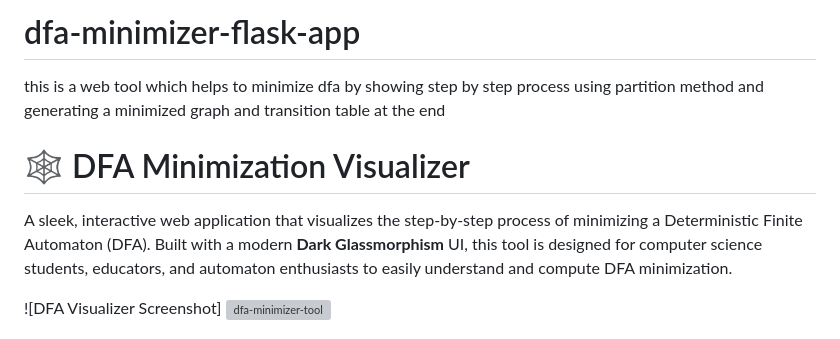
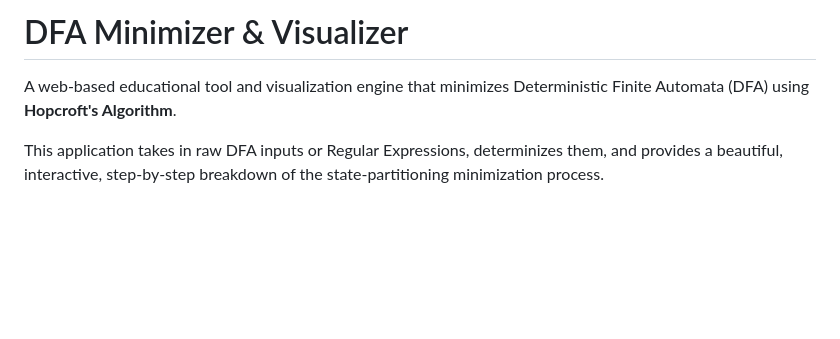
Before and after one commit to aditya-jha123/dfa-minimizer-flask-app, a Markdown page: README.md, the part around one of its changes. Rendered like a GitHub page; blank space fills up the shorter version; grey boxes are pictures that could not be loaded.

```diff
--- a/README.md
+++ b/README.md
@@ -1,9 +1,6 @@
-# dfa-minimizer-flask-app
-this is a web tool which helps to minimize dfa by showing step by step process using partition method and generating a minimized graph and transition table at the end
-# 🕸️ DFA Minimization Visualizer
+# DFA Minimizer & Visualizer
 
-A sleek, interactive web application that visualizes the step-by-step process of minimizing a Deterministic Finite Automaton (DFA). Built with a modern **Dark Glassmorphism** UI, this tool is designed for computer science students, educators, and automaton enthusiasts to easily understand and compute DFA minimization.
+A web-based educational tool and visualization engine that minimizes Deterministic Finite Automata (DFA) using **Hopcroft's Algorithm**.
 
-![DFA Visualizer Screenshot]
-<img width="1567" height="890" alt="dfa-minimizer-tool" src="https://github.com/user-attachments/assets/3d932111-7c60-4bd1-8d6c-7d3938a89545" />
+This application takes in raw DFA inputs or Regular Expressions, determinizes them, and provides a beautiful, interactive, step-by-step breakdown of the state-partitioning minimization process.
 
```
Also changed, not shown: other parts of README.md (+45 -33 lines).
